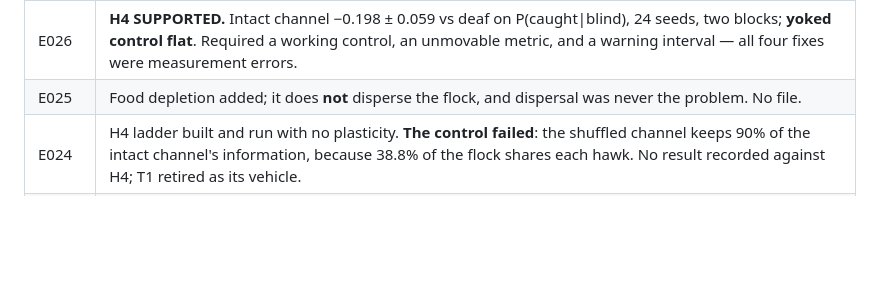
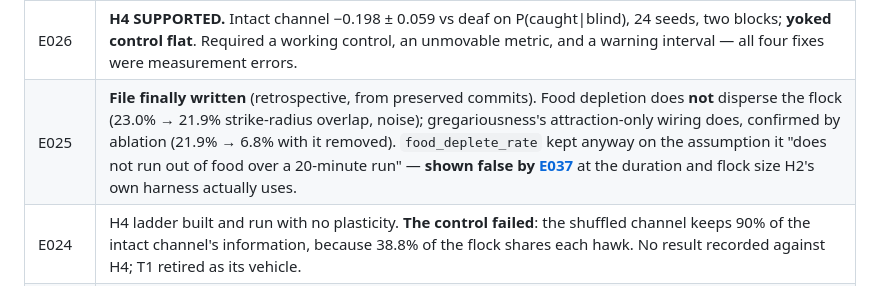
Before and after one commit to jonesy5090/sentient-chicken, a Markdown page: docs/hypothesis.md, the part around the change. Drawn GitHub-style; blank space fills up the shorter version.

```diff
--- a/docs/hypothesis.md
+++ b/docs/hypothesis.md
@@ -1016,7 +1016,7 @@ scalar, not a report. See `docs/ethics.md` §6.
 | E021 | Both predictions wrong, both deleting claims. Learning does **not** repay its exploration cost (+0.021, wrong sign). The exploration cost **did not replicate** (t=3.84 → t=0.01). **SE was 4.4× larger on a fresh seed block** — no status may now change on one block. |
 | E022 | Second outside review, verified. **The pallium has no inhibitory neurons.** The primary metric sits on a knife edge (hens start at hunger 0.30; equilibrium *is* 0.30). Its top-ranked item — food layout as 80% of variance — **did not replicate** (30%, not 80%). |
 | E026 | **H4 SUPPORTED.** Intact channel −0.198 ± 0.059 vs deaf on P(caught\|blind), 24 seeds, two blocks; **yoked control flat**. Required a working control, an unmovable metric, and a warning interval — all four fixes were measurement errors. |
-| E025 | Food depletion added; it does **not** disperse the flock, and dispersal was never the problem. No file. |
+| E025 | **File finally written** (retrospective, from preserved commits). Food depletion does **not** disperse the flock (23.0% → 21.9% strike-radius overlap, noise); gregariousness's attraction-only wiring does, confirmed by ablation (21.9% → 6.8% with it removed). `food_deplete_rate` kept anyway on the assumption it "does not run out of food over a 20-minute run" — **shown false by [E037](E037-h2-rebaseline.md)** at the duration and flock size H2's own harness actually uses. |
 | E024 | H4 ladder built and run with no plasticity. **The control failed**: the shuffled channel keeps 90% of the intact channel's information, because 38.8% of the flock shares each hawk. No result recorded against H4; T1 retired as its vehicle. |
 | E036 | **E018's aborted 2×2 re-run: the falsifier fires, H2f opened.** An innate crouch-on-hearing scaffold (wired, not learned) supplies the precondition H2b said H3 was missing. Learning still does not add a contingent audience effect on top of it: **S+L − S = −0.005 ± 0.002, t=2.25**, wrong-signed, short of threshold 2.37 at 8 seeds. Manipulation check clean (0.19, matching E018's addendum). Innate floor (`S` vs `N`, zero learning) replicates a third time at +0.066. **New node H2f**: the rule may be the wrong *kind* — instrumental where the biology is closer to Pavlovian. Secondary "strikes/hen" flagged uninterpretable: it reads the pre-E027 `n_struck` exposure-step count, not the event-anchored metric H4's lineage moved to. |
 | E035 | **E017/E034's Field-L segregation numbers (2.06×, 1.45×) do not replicate — corrected in both files rather than quietly edited.** Moved modality segregation into `connectome.build(modality_segregated=...)`, properly fan-in-renormalised, instead of the ad hoc probe's post-hoc zeroing. On a **paired** 12-genome sample: structural vs. intact **t=0.04** against threshold 2.201 — no effect. The prior numbers were unpaired ratio-of-means on a quantity with ~6× genome-to-genome spread (0.039–0.221 in this sample) — the same statistical trap E021 caught for seed blocks, uncaught here for genomes across two experiments. Localisation (loss at sensory→pallium, recurrence not the cause) is unaffected — a within-genome comparison, never exposed to the confound. |
```
Also changed, not shown: docs/backlog.md (+25 -2 lines), docs/experiments/E025-food-depletion-and-clumping.md (added, +152 -0 lines).
